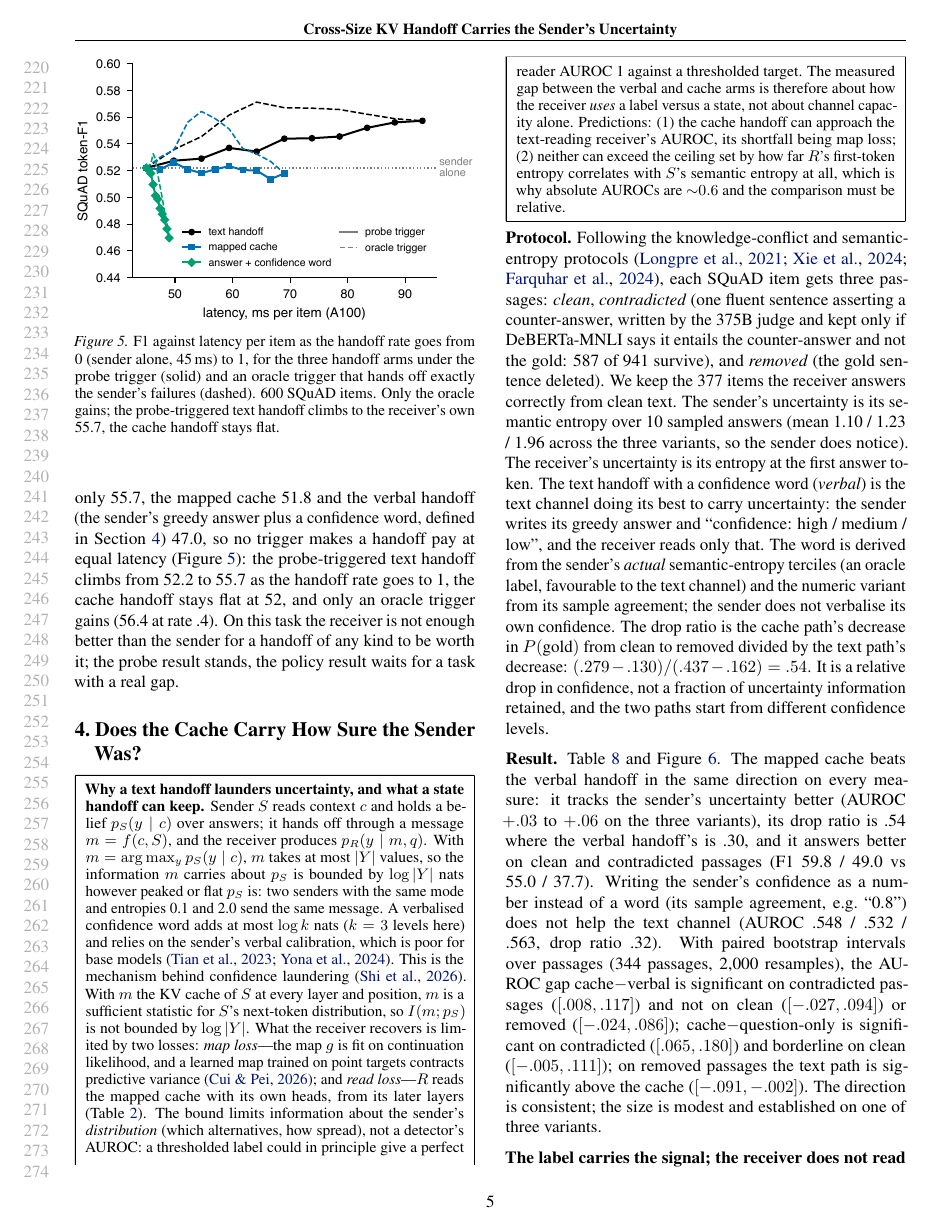
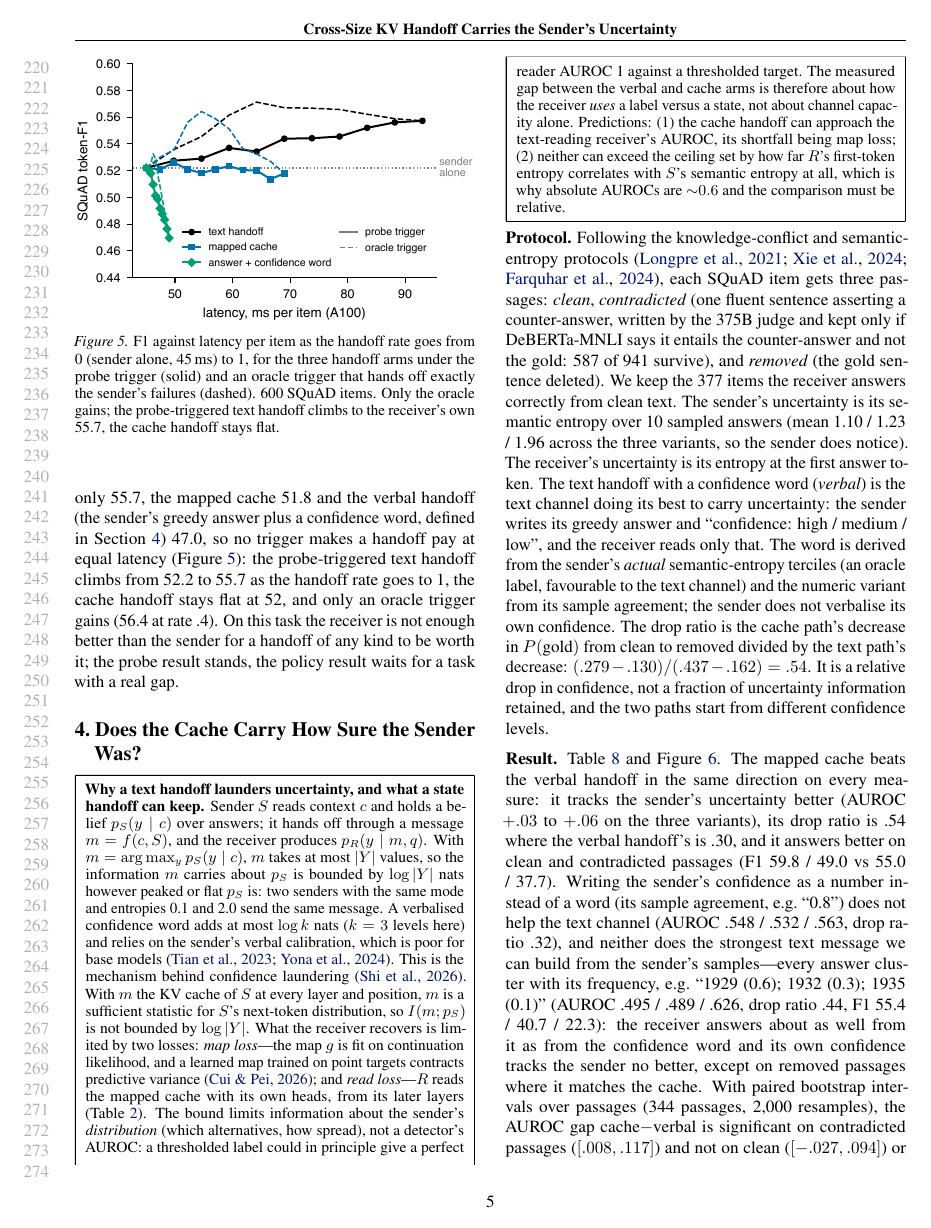
Before and after one commit to WuKongAI-CMU/k2-cascade, a LaTeX paper (docs/paper/main.tex): page 5 of 12. Compiled offline with pdfLaTeX.

Commit message:
paper: structured-text baseline (candidates + probabilities) row and sentence; its results
Co-Authored-By: Claude Fable 5.1 <noreply@anthropic.com>

```diff
--- a/docs/paper/main.tex
+++ b/docs/paper/main.tex
@@ -347,7 +348,7 @@ mapped cache, sender-entropy-matched projector & .247 / .222 / .107 & 2.23 / 3.6
 \label{fig:confidence}
 \end{figure*}
 
-\textbf{Result.} \Cref{tab:confidence} and \cref{fig:confidence}. The mapped cache beats the verbal handoff in the same direction on every measure: it tracks the sender's uncertainty better (AUROC $+.03$ to $+.06$ on the three variants), its drop ratio is .54 where the verbal handoff's is .30, and it answers better on clean and contradicted passages (F1 59.8 / 49.0 vs 55.0 / 37.7). Writing the sender's confidence as a number instead of a word (its sample agreement, e.g.\ ``0.8'') does not help the text channel (AUROC .548 / .532 / .563, drop ratio .32). With paired bootstrap intervals over passages (344 passages, 2,000 resamples), the AUROC gap cache$-$verbal is significant on contradicted passages ($[.008, .117]$) and not on clean ($[-.027, .094]$) or removed ($[-.024, .086]$); cache$-$question-only is significant on contradicted ($[.065, .180]$) and borderline on clean ($[-.005, .111]$); on removed passages the text path is significantly above the cache ($[-.091, -.002]$). The direction is consistent; the size is modest and established on one of three variants.
+\textbf{Result.} \Cref{tab:confidence} and \cref{fig:confidence}. The mapped cache beats the verbal handoff in the same direction on every measure: it tracks the sender's uncertainty better (AUROC $+.03$ to $+.06$ on the three variants), its drop ratio is .54 where the verbal handoff's is .30, and it answers better on clean and contradicted passages (F1 59.8 / 49.0 vs 55.0 / 37.7). Writing the sender's confidence as a number instead of a word (its sample agreement, e.g.\ ``0.8'') does not help the text channel (AUROC .548 / .532 / .563, drop ratio .32), and neither does the strongest text message we can build from the sender's samples---every answer cluster with its frequency, e.g.\ ``1929 (0.6); 1932 (0.3); 1935 (0.1)'' (AUROC .495 / .489 / .626, drop ratio .44, F1 55.4 / 40.7 / 22.3): the receiver answers about as well from it as from the confidence word and its own confidence tracks the sender no better, except on removed passages where it matches the cache. With paired bootstrap intervals over passages (344 passages, 2,000 resamples), the AUROC gap cache$-$verbal is significant on contradicted passages ($[.008, .117]$) and not on clean ($[-.027, .094]$) or removed ($[-.024, .086]$); cache$-$question-only is significant on contradicted ($[.065, .180]$) and borderline on clean ($[-.005, .111]$); on removed passages the text path is significantly above the cache ($[-.091, -.002]$). The direction is consistent; the size is modest and established on one of three variants.
 
 \textbf{The label carries the signal; the receiver does not read it.} The confidence word is built from the sender's own semantic-entropy terciles, so as a score it predicts the binary target almost perfectly without any receiver: AUROC .955 / .942 / 1.000 on the three variants (the numeric label .870 / .848 / .735). Yet the receiver's first-token entropy after reading that word reaches only .552 / .542 / .592. The text channel is not capacity-limited here; the receiver does not turn a label into its own spread. The cache arm's higher AUROC therefore says that a state changes the receiver's confidence in a way a label does not, not that the state carries more information than the label. This is the comparison the paper can support, and it is narrower than ``text cannot carry uncertainty''.
 
```
Also changed, not shown: docs/paper/main.pdf, docs/paper/main.tex (1 more changed lines), 10 other files.
